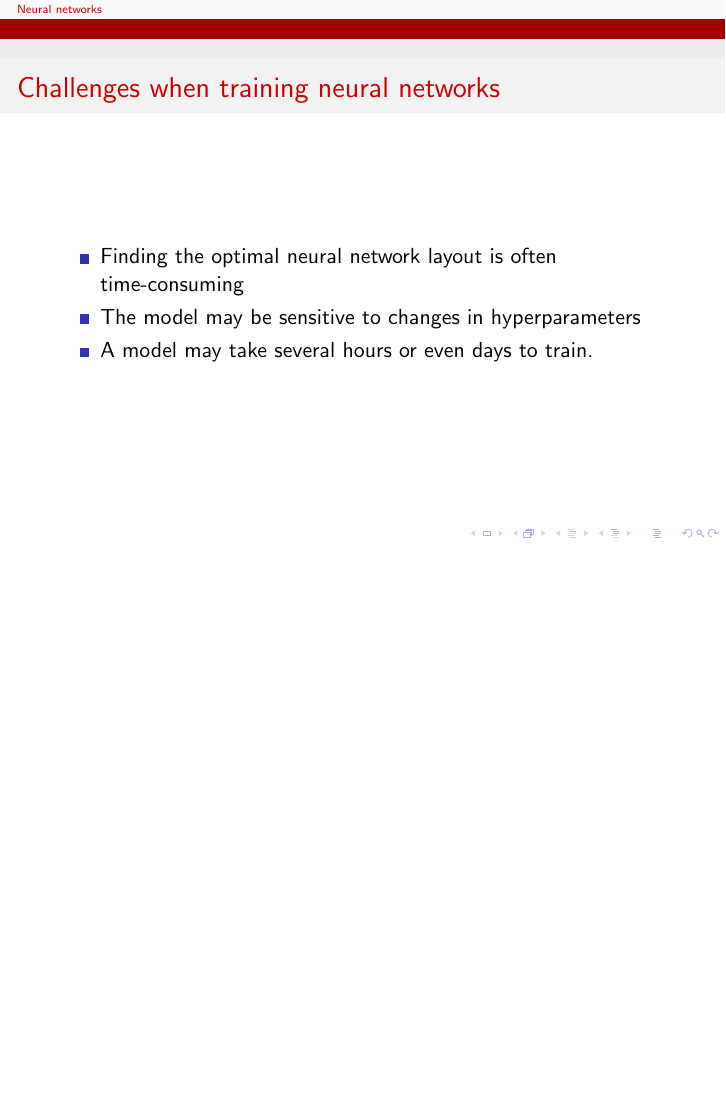
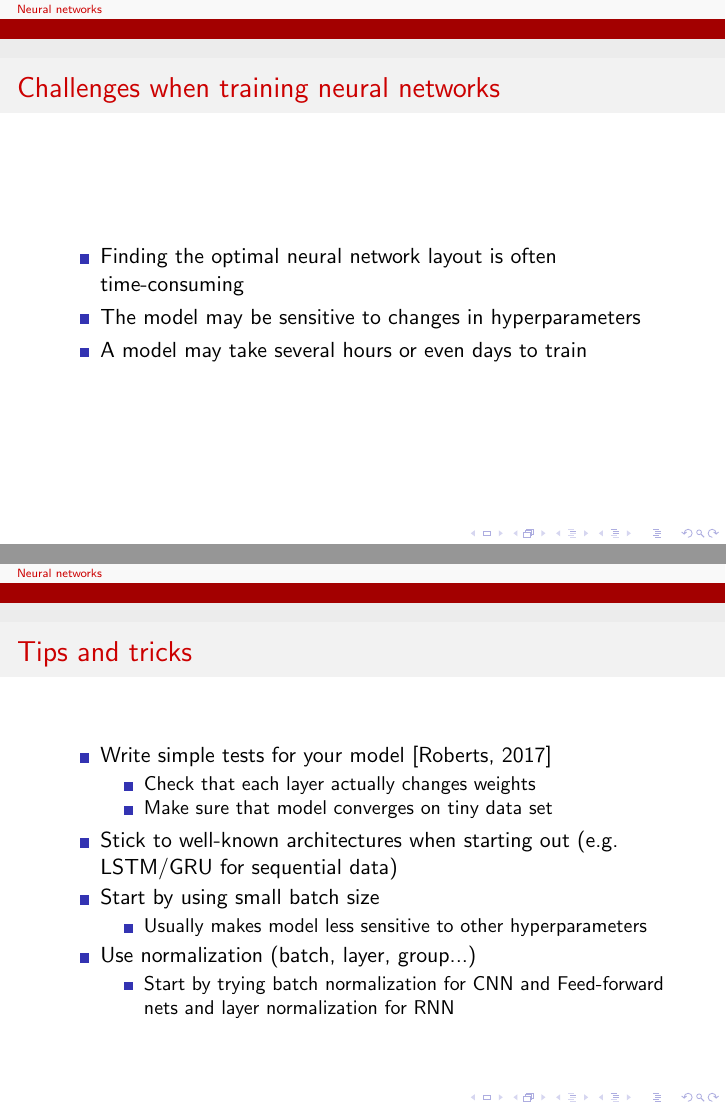
Before and after one commit to ousou/neural-net-slides, LaTeX slides (neural_net_slides.tex): page 10 of 11 before the commit and pages 10 and 11 of 12 after it, the two joined at a grey line, the shorter picture padded with empty space. Compiled offline with pdfLaTeX.

Commit message:
Some info to tips and tricks slide

```diff
--- a/neural_net_slides.tex
+++ b/neural_net_slides.tex
@@ -188,7 +188,28 @@
    	\begin{itemize}
 		\item Finding the optimal neural network layout is often time-consuming
 		\item The model may be sensitive to changes in hyperparameters
-		\item A model may take several hours or even days to train.
+		\item A model may take several hours or even days to train
+	\end{itemize}
+  \end{frame}
+
+  \begin{frame}
+    \frametitle{Tips and tricks}
+
+   	\begin{itemize}
+		\item Write simple tests for your model \cite{roberts}
+		\begin{itemize}
+      		\item{Check that each layer actually changes weights}
+      		\item{Make sure that model converges on tiny data set}
+    	\end{itemize}
+		\item Stick to well-known architectures when starting out (e.g. LSTM/GRU for sequential data)
+		\item Start by using small batch size
+		\begin{itemize}
+      		\item{Usually makes model less sensitive to other hyperparameters}
+      	\end{itemize}
+		\item Use normalization (batch, layer, group...)
+		\begin{itemize}
+      		\item{Start by trying batch normalization for CNN and Feed-forward nets and layer normalization for RNN}
+    	\end{itemize}
 	\end{itemize}
   \end{frame}
 
```
Also changed, not shown: neural_net_slides.pdf, neural_net_slides.tex (2 more changed lines), 4 other files.
